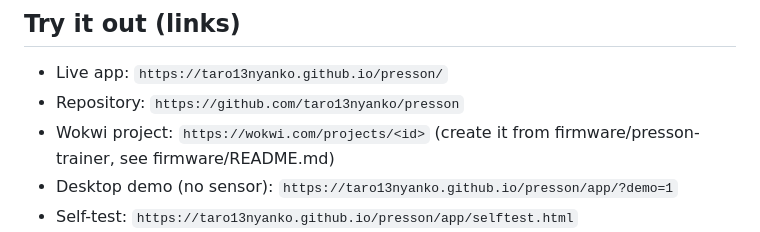
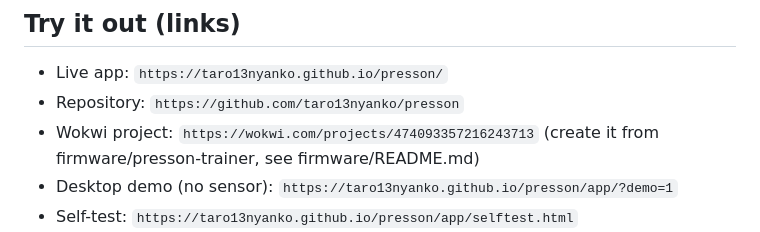
Before and after one commit to taro13nyanko/presson, a Markdown page: docs/DEVPOST.md, the part around the change. Drawn GitHub-style.

```diff
--- a/docs/DEVPOST.md
+++ b/docs/DEVPOST.md
@@ -73,7 +73,7 @@ Smartphone 3-axis accelerometer (DeviceMotion API); ESP32 DevKit C; MPU6050 IMU;
 ## Try it out (links)
 * Live app: `https://taro13nyanko.github.io/presson/`
 * Repository: `https://github.com/taro13nyanko/presson`
-* Wokwi project: `https://wokwi.com/projects/<id>` (create it from firmware/presson-trainer, see firmware/README.md)
+* Wokwi project: `https://wokwi.com/projects/474093357216243713` (create it from firmware/presson-trainer, see firmware/README.md)
 * Desktop demo (no sensor): `https://taro13nyanko.github.io/presson/app/?demo=1`
 * Self-test: `https://taro13nyanko.github.io/presson/app/selftest.html`
 * Instructor screen (simulated trainees): `https://taro13nyanko.github.io/presson/app/instructor.html#demo`
```
